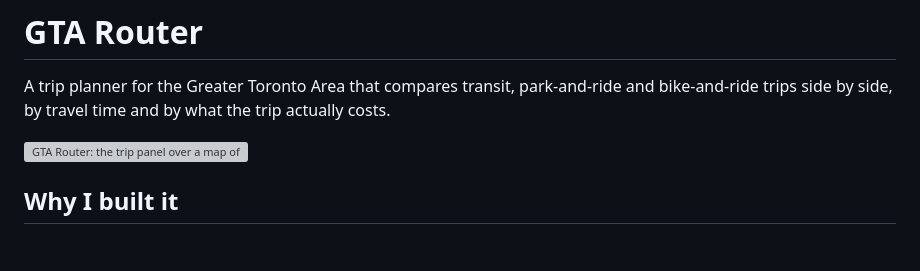
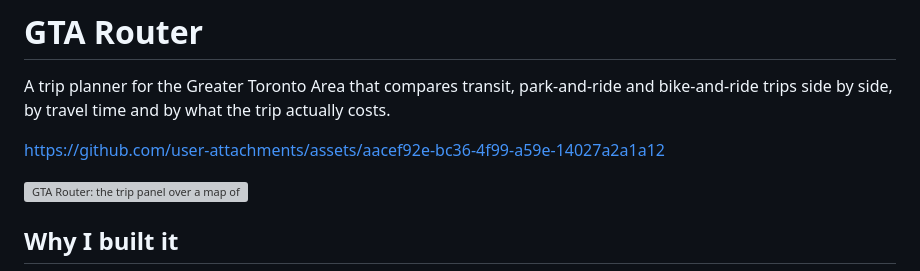
Before and after one commit to zorral0/gta-router, a Markdown page: README.md, the part around the change. Rendered like a GitHub page; blank space fills up the shorter version; grey boxes are pictures that could not be loaded.

Commit message:
Add demo video to README

```diff
--- a/README.md
+++ b/README.md
@@ -3,6 +3,8 @@
 A trip planner for the Greater Toronto Area that compares transit,
 park-and-ride and bike-and-ride trips side by side, by travel time and by
 what the trip actually costs.
+
+https://github.com/user-attachments/assets/aacef92e-bc36-4f99-a59e-14027a2a1a12
 
 ![GTA Router: the trip panel over a map of Toronto with the subway and GO lines drawn on it](docs/screenshot.png)
 
```
